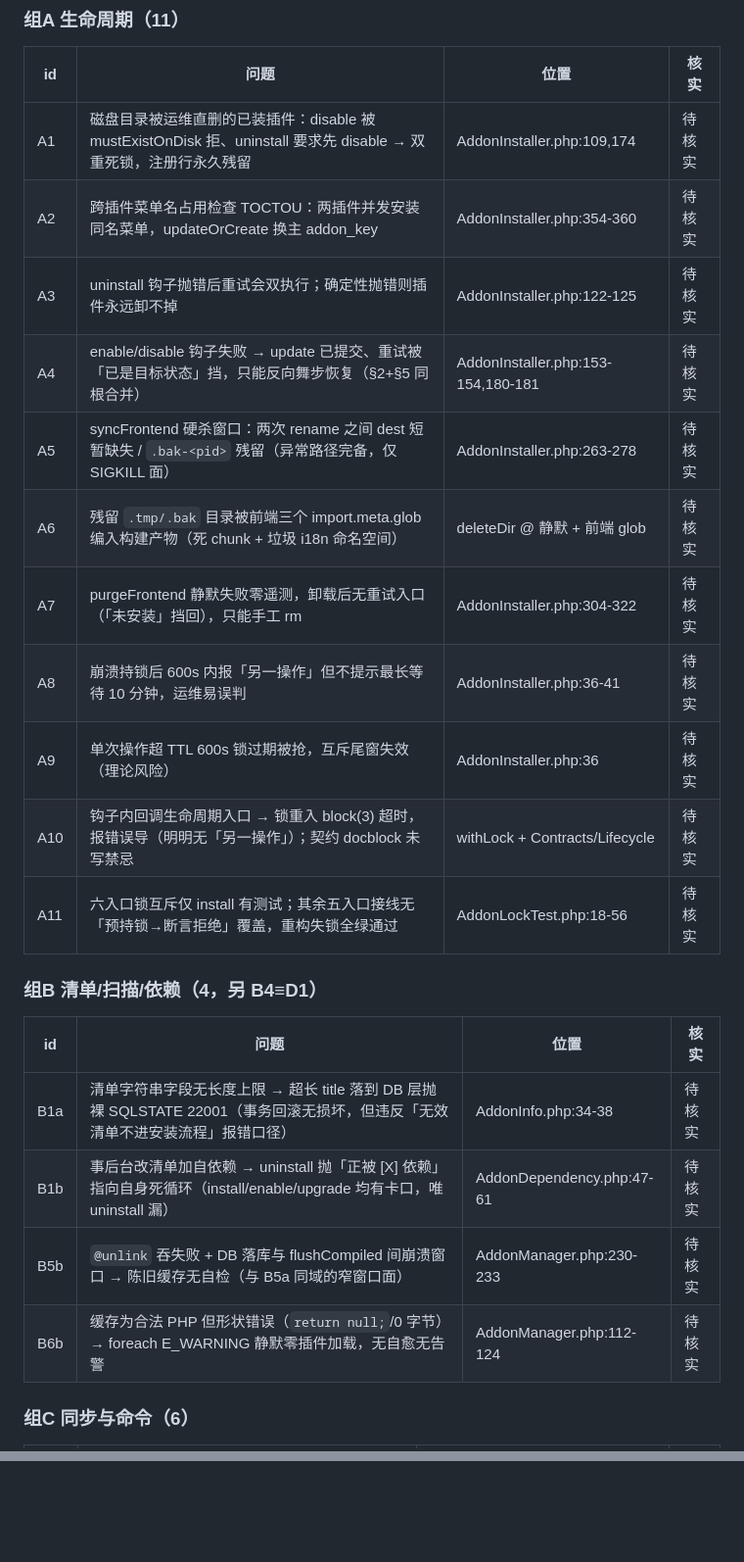
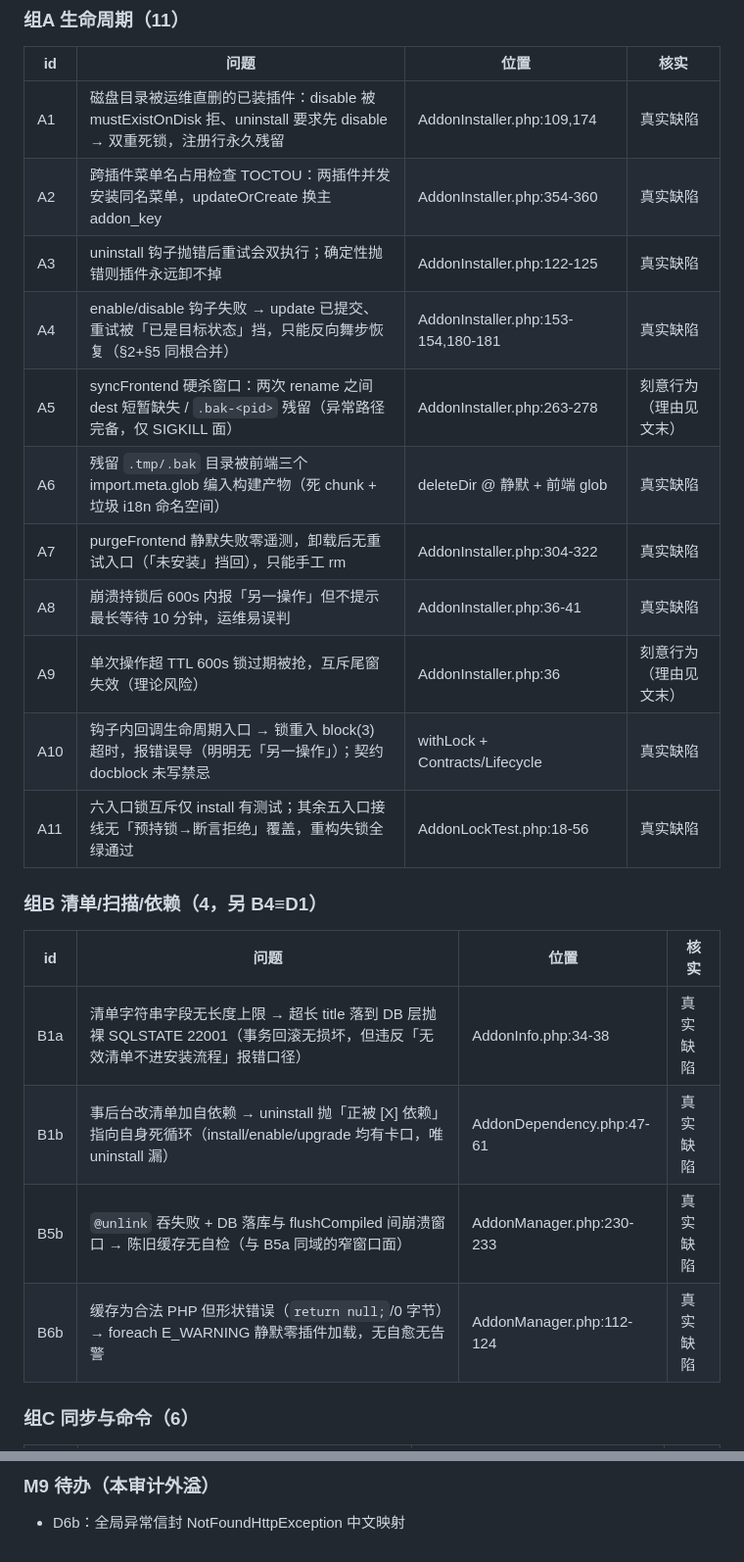
Before and after one commit to mollid/ArkAdmin, a Markdown page: .scratch/m8-audit/findings.md, 2 parts joined by grey strips. Shown at 98% size. Rendered like a GitHub page; blank space fills up the shorter version.

```diff
--- a/.scratch/m8-audit/findings.md
+++ b/.scratch/m8-audit/findings.md
@@ -20,26 +21,26 @@
 
 | id | 问题 | 位置 | 核实 |
 |---|---|---|---|
-| A1 | 磁盘目录被运维直删的已装插件：disable 被mustExistOnDisk 拒、uninstall 要求先 disable → 双重死锁，注册行永久残留 | AddonInstaller.php:109,174 | 待核实 |
-| A2 | 跨插件菜单名占用检查 TOCTOU：两插件并发安装同名菜单，updateOrCreate 换主 addon_key | AddonInstaller.php:354-360 | 待核实 |
-| A3 | uninstall 钩子抛错后重试会双执行；确定性抛错则插件永远卸不掉 | AddonInstaller.php:122-125 | 待核实 |
-| A4 | enable/disable 钩子失败 → update 已提交、重试被「已是目标状态」挡，只能反向舞步恢复（§2+§5 同根合并） | AddonInstaller.php:153-154,180-181 | 待核实 |
-| A5 | syncFrontend 硬杀窗口：两次 rename 之间 dest 短暂缺失 / `.bak-<pid>` 残留（异常路径完备，仅 SIGKILL 面） | AddonInstaller.php:263-278 | 待核实 |
-| A6 | 残留 `.tmp/.bak` 目录被前端三个 import.meta.glob 编入构建产物（死 chunk + 垃圾 i18n 命名空间） | deleteDir @ 静默 + 前端 glob | 待核实 |
-| A7 | purgeFrontend 静默失败零遥测，卸载后无重试入口（「未安装」挡回），只能手工 rm | AddonInstaller.php:304-322 | 待核实 |
-| A8 | 崩溃持锁后 600s 内报「另一操作」但不提示最长等待 10 分钟，运维易误判 | AddonInstaller.php:36-41 | 待核实 |
-| A9 | 单次操作超 TTL 600s 锁过期被抢，互斥尾窗失效（理论风险） | AddonInstaller.php:36 | 待核实 |
-| A10 | 钩子内回调生命周期入口 → 锁重入 block(3) 超时，报错误导（明明无「另一操作」）；契约 docblock 未写禁忌 | withLock + Contracts/Lifecycle | 待核实 |
-| A11 | 六入口锁互斥仅 install 有测试；其余五入口接线无「预持锁→断言拒绝」覆盖，重构失锁全绿通过 | AddonLockTest.php:18-56 | 待核实 |
+| A1 | 磁盘目录被运维直删的已装插件：disable 被mustExistOnDisk 拒、uninstall 要求先 disable → 双重死锁，注册行永久残留 | AddonInstaller.php:109,174 | 真实缺陷 |
+| A2 | 跨插件菜单名占用检查 TOCTOU：两插件并发安装同名菜单，updateOrCreate 换主 addon_key | AddonInstaller.php:354-360 | 真实缺陷 |
+| A3 | uninstall 钩子抛错后重试会双执行；确定性抛错则插件永远卸不掉 | AddonInstaller.php:122-125 | 真实缺陷 |
+| A4 | enable/disable 钩子失败 → update 已提交、重试被「已是目标状态」挡，只能反向舞步恢复（§2+§5 同根合并） | AddonInstaller.php:153-154,180-181 | 真实缺陷 |
+| A5 | syncFrontend 硬杀窗口：两次 rename 之间 dest 短暂缺失 / `.bak-<pid>` 残留（异常路径完备，仅 SIGKILL 面） | AddonInstaller.php:263-278 | 刻意行为（理由见文末） |
+| A6 | 残留 `.tmp/.bak` 目录被前端三个 import.meta.glob 编入构建产物（死 chunk + 垃圾 i18n 命名空间） | deleteDir @ 静默 + 前端 glob | 真实缺陷 |
+| A7 | purgeFrontend 静默失败零遥测，卸载后无重试入口（「未安装」挡回），只能手工 rm | AddonInstaller.php:304-322 | 真实缺陷 |
+| A8 | 崩溃持锁后 600s 内报「另一操作」但不提示最长等待 10 分钟，运维易误判 | AddonInstaller.php:36-41 | 真实缺陷 |
+| A9 | 单次操作超 TTL 600s 锁过期被抢，互斥尾窗失效（理论风险） | AddonInstaller.php:36 | 刻意行为（理由见文末） |
+| A10 | 钩子内回调生命周期入口 → 锁重入 block(3) 超时，报错误导（明明无「另一操作」）；契约 docblock 未写禁忌 | withLock + Contracts/Lifecycle | 真实缺陷 |
+| A11 | 六入口锁互斥仅 install 有测试；其余五入口接线无「预持锁→断言拒绝」覆盖，重构失锁全绿通过 | AddonLockTest.php:18-56 | 真实缺陷 |
 
 ### 组B 清单/扫描/依赖（4，另 B4≡D1）
 
 | id | 问题 | 位置 | 核实 |
 |---|---|---|---|
-| B1a | 清单字符串字段无长度上限 → 超长 title 落到 DB 层抛裸 SQLSTATE 22001（事务回滚无损坏，但违反「无效清单不进安装流程」报错口径） | AddonInfo.php:34-38 | 待核实 |
-| B1b | 事后台改清单加自依赖 → uninstall 抛「正被 [X] 依赖」指向自身死循环（install/enable/upgrade 均有卡口，唯 uninstall 漏） | AddonDependency.php:47-61 | 待核实 |
-| B5b | `@unlink` 吞失败 + DB 落库与 flushCompiled 间崩溃窗口 → 陈旧缓存无自检（与 B5a 同域的窄窗口面） | AddonManager.php:230-233 | 待核实 |
-| B6b | 缓存为合法 PHP 但形状错误（`return null;`/0 字节）→ foreach E_WARNING 静默零插件加载，无自愈无告警 | AddonManager.php:112-124 | 待核实 |
+| B1a | 清单字符串字段无长度上限 → 超长 title 落到 DB 层抛裸 SQLSTATE 22001（事务回滚无损坏，但违反「无效清单不进安装流程」报错口径） | AddonInfo.php:34-38 | 真实缺陷 |
+| B1b | 事后台改清单加自依赖 → uninstall 抛「正被 [X] 依赖」指向自身死循环（install/enable/upgrade 均有卡口，唯 uninstall 漏） | AddonDependency.php:47-61 | 真实缺陷 |
+| B5b | `@unlink` 吞失败 + DB 落库与 flushCompiled 间崩溃窗口 → 陈旧缓存无自检（与 B5a 同域的窄窗口面） | AddonManager.php:230-233 | 真实缺陷 |
+| B6b | 缓存为合法 PHP 但形状错误（`return null;`/0 字节）→ foreach E_WARNING 静默零插件加载，无自愈无告警 | AddonManager.php:112-124 | 真实缺陷 |
 
 ### 组C 同步与命令（6）
 
@@ -71,0 +91,3 @@
+### M9 待办（本审计外溢）
+
+- D6b：全局异常信封 NotFoundHttpException 中文映射
```
Also changed, not shown: other parts of .scratch/m8-audit/findings.md (+37 -18 lines).
